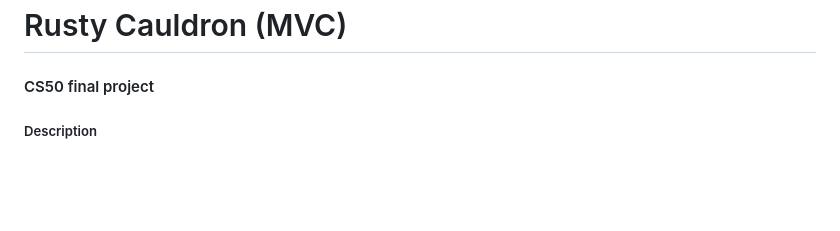
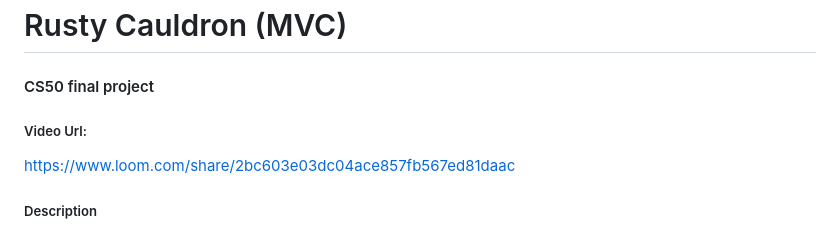
Before and after one commit to fekete965/rusty-cauldron-mvc, a Markdown page: README.md, the part around the change. GitHub-like rendering; blank space fills up the shorter version.

Commit message:
Add video URL to the readme file

```diff
--- a/README.md
+++ b/README.md
@@ -1,6 +1,10 @@
 # Rusty Cauldron (MVC)
 
 #### CS50 final project
+
+##### Video Url:
+
+https://www.loom.com/share/2bc603e03dc04ace857fb567ed81daac
 
 ##### Description
 
```
